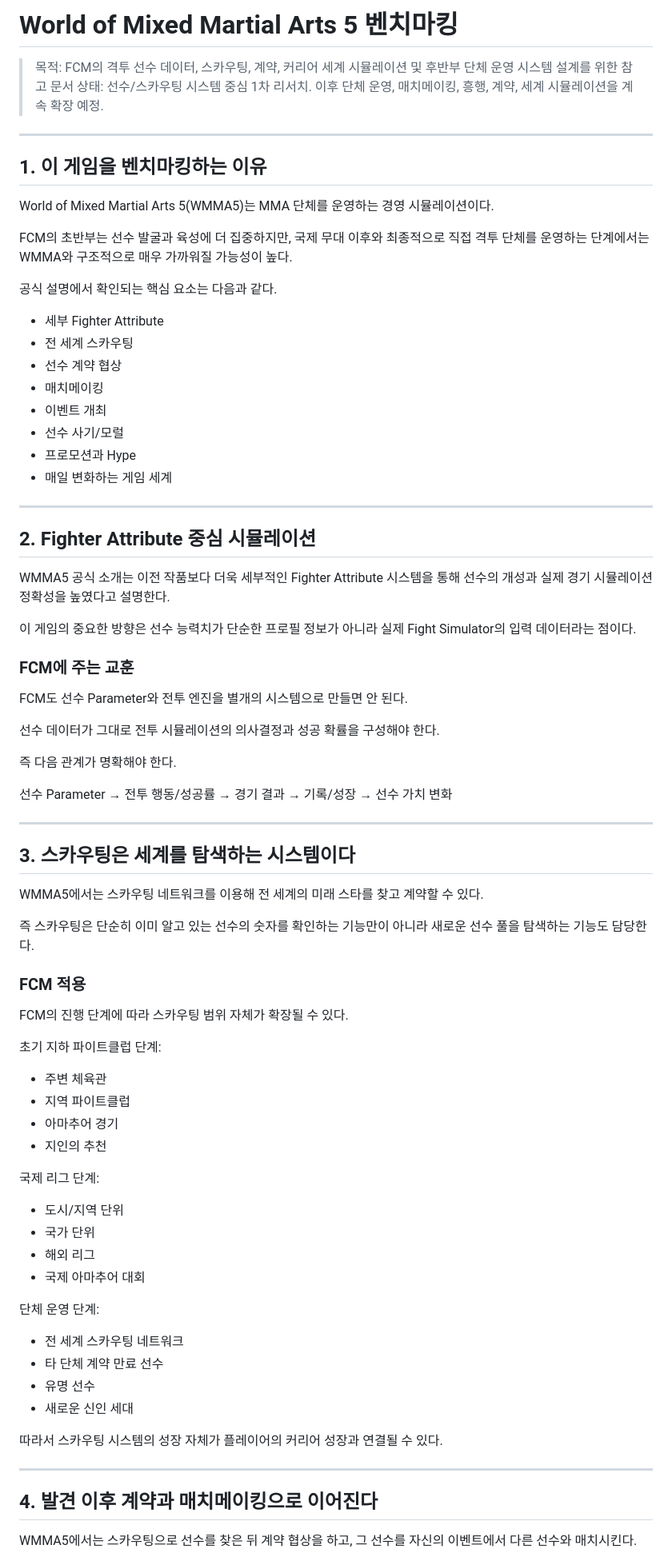
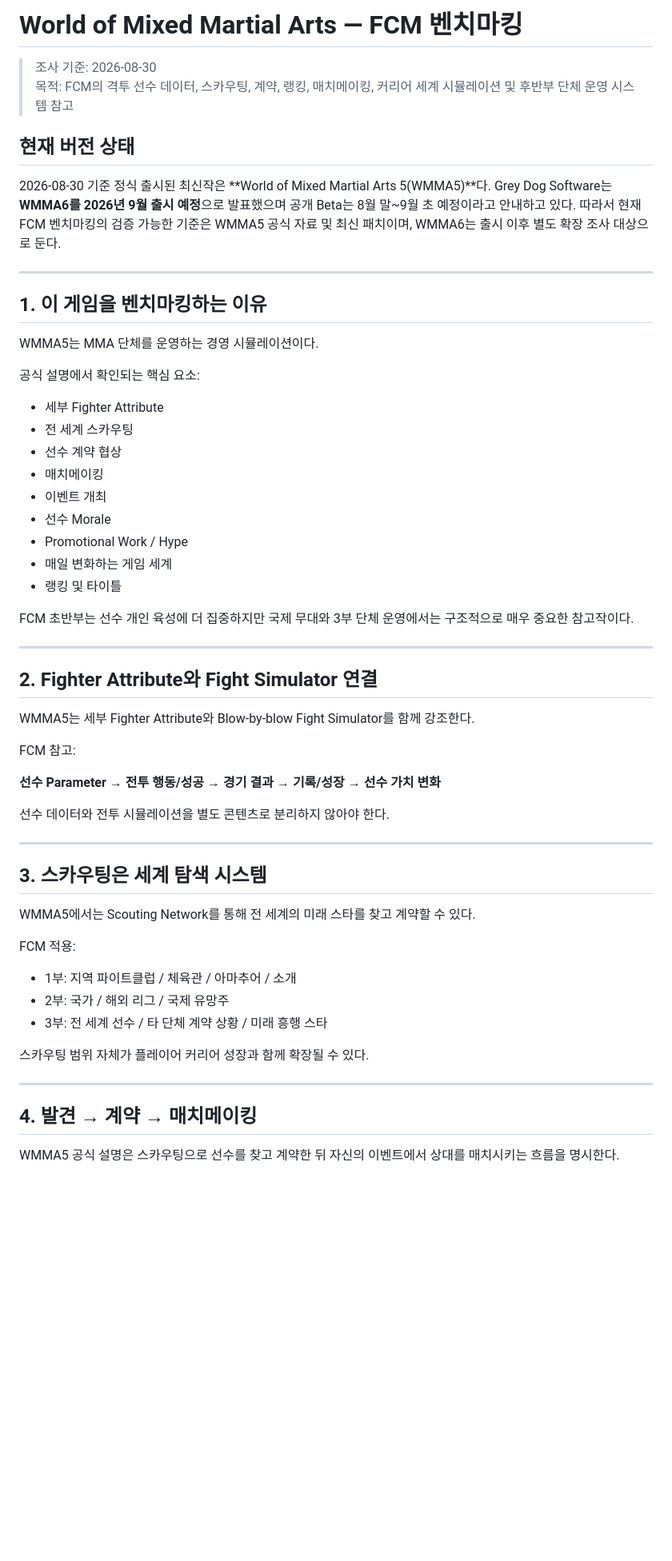
Before and after one commit to dudupunch0-sketch/FCM, a Markdown page: docs/benchmark/world_of_mixed_martial_arts.md, the part around one of its changes. Shown at 80% size. Rendered like a GitHub page; blank space fills up the shorter version.

```diff
--- a/docs/benchmark/world_of_mixed_martial_arts.md
+++ b/docs/benchmark/world_of_mixed_martial_arts.md
@@ -1,83 +1,61 @@
-# World of Mixed Martial Arts 5 벤치마킹
+# World of Mixed Martial Arts — FCM 벤치마킹
 
-> 목적: FCM의 격투 선수 데이터, 스카우팅, 계약, 커리어 세계 시뮬레이션 및 후반부 단체 운영 시스템 설계를 위한 참고 문서
-> 상태: 선수/스카우팅 시스템 중심 1차 리서치. 이후 단체 운영, 매치메이킹, 흥행, 계약, 세계 시뮬레이션을 계속 확장 예정.
+> 조사 기준: 2026-08-30
+> 목적: FCM의 격투 선수 데이터, 스카우팅, 계약, 랭킹, 매치메이킹, 커리어 세계 시뮬레이션 및 후반부 단체 운영 시스템 참고
+
+## 현재 버전 상태
+
+2026-08-30 기준 정식 출시된 최신작은 **World of Mixed Martial Arts 5(WMMA5)**다.
+Grey Dog Software는 **WMMA6를 2026년 9월 출시 예정**으로 발표했으며 공개 Beta는 8월 말~9월 초 예정이라고 안내하고 있다.
+따라서 현재 FCM 벤치마킹의 검증 가능한 기준은 WMMA5 공식 자료 및 최신 패치이며, WMMA6는 출시 이후 별도 확장 조사 대상으로 둔다.
 
 ---
 
 ## 1. 이 게임을 벤치마킹하는 이유
 
-World of Mixed Martial Arts 5(WMMA5)는 MMA 단체를 운영하는 경영 시뮬레이션이다.
+WMMA5는 MMA 단체를 운영하는 경영 시뮬레이션이다.
 
-FCM의 초반부는 선수 발굴과 육성에 더 집중하지만, 국제 무대 이후와 최종적으로 직접 격투 단체를 운영하는 단계에서는 WMMA와 구조적으로 매우 가까워질 가능성이 높다.
-
-공식 설명에서 확인되는 핵심 요소는 다음과 같다.
-
+공식 설명에서 확인되는 핵심 요소:
 - 세부 Fighter Attribute
 - 전 세계 스카우팅
 - 선수 계약 협상
 - 매치메이킹
 - 이벤트 개최
-- 선수 사기/모럴
-- 프로모션과 Hype
+- 선수 Morale
+- Promotional Work / Hype
 - 매일 변화하는 게임 세계
+- 랭킹 및 타이틀
+
+FCM 초반부는 선수 개인 육성에 더 집중하지만 국제 무대와 3부 단체 운영에서는 구조적으로 매우 중요한 참고작이다.
 
 ---
 
-## 2. Fighter Attribute 중심 시뮬레이션
+## 2. Fighter Attribute와 Fight Simulator 연결
 
-WMMA5 공식 소개는 이전 작품보다 더욱 세부적인 Fighter Attribute 시스템을 통해 선수의 개성과 실제 경기 시뮬레이션 정확성을 높였다고 설명한다.
+WMMA5는 세부 Fighter Attribute와 Blow-by-blow Fight Simulator를 함께 강조한다.
 
-이 게임의 중요한 방향은 선수 능력치가 단순한 프로필 정보가 아니라 실제 Fight Simulator의 입력 데이터라는 점이다.
+FCM 참고:
 
-### FCM에 주는 교훈
+**선수 Parameter → 전투 행동/성공 → 경기 결과 → 기록/성장 → 선수 가치 변화**
 
-FCM도 선수 Parameter와 전투 엔진을 별개의 시스템으로 만들면 안 된다.
-
-선수 데이터가 그대로 전투 시뮬레이션의 의사결정과 성공 확률을 구성해야 한다.
-
-즉 다음 관계가 명확해야 한다.
-
-선수 Parameter → 전투 행동/성공률 → 경기 결과 → 기록/성장 → 선수 가치 변화
+선수 데이터와 전투 시뮬레이션을 별도 콘텐츠로 분리하지 않아야 한다.
 
 ---
 
-## 3. 스카우팅은 세계를 탐색하는 시스템이다
+## 3. 스카우팅은 세계 탐색 시스템
 
-WMMA5에서는 스카우팅 네트워크를 이용해 전 세계의 미래 스타를 찾고 계약할 수 있다.
+WMMA5에서는 Scouting Network를 통해 전 세계의 미래 스타를 찾고 계약할 수 있다.
 
-즉 스카우팅은 단순히 이미 알고 있는 선수의 숫자를 확인하는 기능만이 아니라 새로운 선수 풀을 탐색하는 기능도 담당한다.
+FCM 적용:
+- 1부: 지역 파이트클럽 / 체육관 / 아마추어 / 소개
+- 2부: 국가 / 해외 리그 / 국제 유망주
+- 3부: 전 세계 선수 / 타 단체 계약 상황 / 미래 흥행 스타
 
-### FCM 적용
-
-FCM의 진행 단계에 따라 스카우팅 범위 자체가 확장될 수 있다.
-
-초기 지하 파이트클럽 단계:
-
-- 주변 체육관
-- 지역 파이트클럽
-- 아마추어 경기
-- 지인의 추천
-
-국제 리그 단계:
-
-- 도시/지역 단위
-- 국가 단위
-- 해외 리그
-- 국제 아마추어 대회
-
-단체 운영 단계:
-
-- 전 세계 스카우팅 네트워크
-- 타 단체 계약 만료 선수
-- 유명 선수
-- 새로운 신인 세대
-
-따라서 스카우팅 시스템의 성장 자체가 플레이어의 커리어 성장과 연결될 수 있다.
+스카우팅 범위 자체가 플레이어 커리어 성장과 함께 확장될 수 있다.
 
 ---
 
-## 4. 발견 이후 계약과 매치메이킹으로 이어진다
+## 4. 발견 → 계약 → 매치메이킹
 
-WMMA5에서는 스카우팅으로 선수를 찾은 뒤 계약 협상을 하고, 그 선수를 자신의 이벤트에서 다른 선수와 매치시킨다.
+WMMA5 공식 설명은 스카우팅으로 선수를 찾고 계약한 뒤 자신의 이벤트에서 상대를 매치시키는 흐름을 명시한다.
 
```
Also changed, not shown: other parts of docs/benchmark/world_of_mixed_martial_arts.md (+136 -112 lines).
